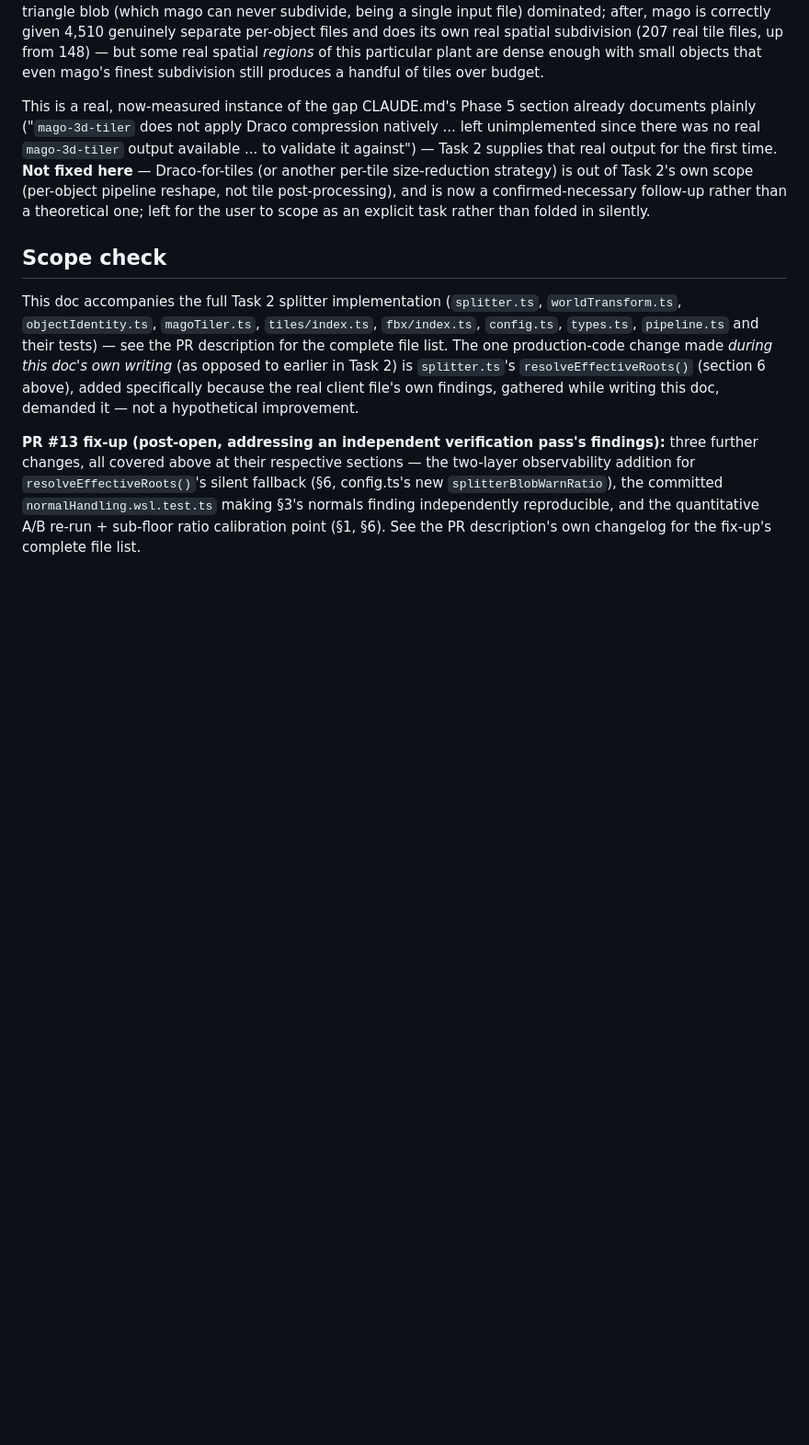
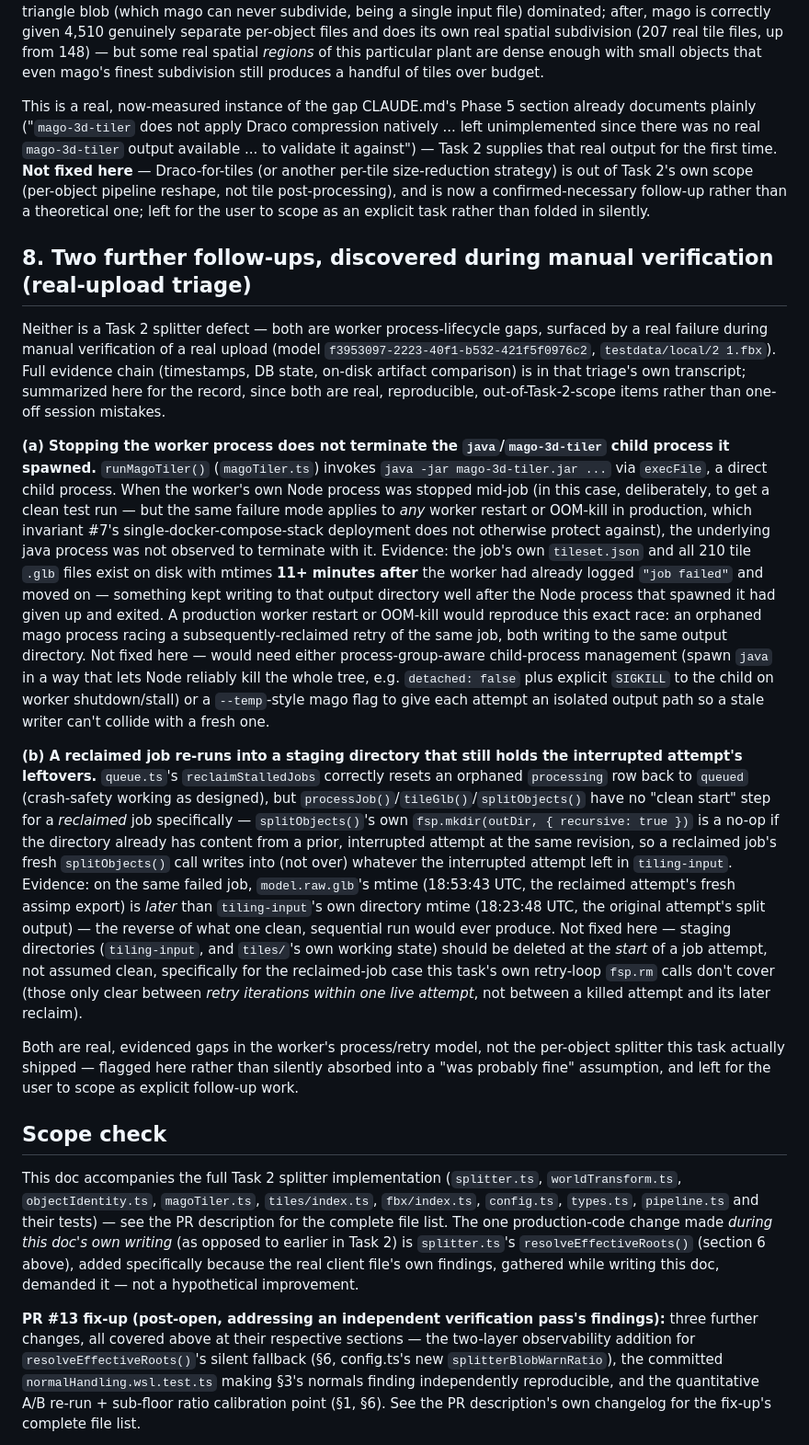
Before and after one commit to sureshrongalirs/EPC-3D-Digital-Platform, a Markdown page: docs/phase5r/task2-findings.md, the part around the change. Shown at 92% size. GitHub-like rendering; blank space fills up the shorter version.

Commit message:
docs(worker): record two process-lifecycle follow-ups found during manual real-upload triage
Neither is a Task 2 splitter defect -- both are worker process/retry-model gaps,
surfaced by a real job failure during manual verification (model
f3953097-2223-40f1-b532-421f5f0976c2):

(a) Stopping the worker's Node process does not terminate the java/mago-3d-tiler
    child process it spawned -- an orphan kept writing to the job's output
    directory 11+ minutes after the worker had already logged "job failed" and
    moved on. A production worker restart or OOM-kill reproduces the same race.
(b) A reclaimed (previously-interrupted) job's fresh splitObjects() call writes
    into, not over, a staging directory still holding the interrupted attempt's
    leftovers -- staging should be cleared at job START, not just between retry
    iterations within one live attempt.

Docs only, no production code changed.

Co-Authored-By: Claude Sonnet 5 <noreply@anthropic.com>

```diff
--- a/docs/phase5r/task2-findings.md
+++ b/docs/phase5r/task2-findings.md
@@ -339,6 +339,51 @@ size-reduction strategy) is out of Task 2's own scope (per-object pipeline resha
 post-processing), and is now a confirmed-necessary follow-up rather than a theoretical one; left
 for the user to scope as an explicit task rather than folded in silently.
 
+## 8. Two further follow-ups, discovered during manual verification (real-upload triage)
+
+Neither is a Task 2 splitter defect — both are worker process-lifecycle gaps, surfaced by a
+real failure during manual verification of a real upload (model
+`f3953097-2223-40f1-b532-421f5f0976c2`, `testdata/local/2 1.fbx`). Full evidence chain
+(timestamps, DB state, on-disk artifact comparison) is in that triage's own transcript; summarized
+here for the record, since both are real, reproducible, out-of-Task-2-scope items rather than
+one-off session mistakes.
+
+**(a) Stopping the worker process does not terminate the `java`/`mago-3d-tiler` child process it
+spawned.** `runMagoTiler()` (`magoTiler.ts`) invokes `java -jar mago-3d-tiler.jar ...` via
+`execFile`, a direct child process. When the worker's own Node process was stopped mid-job (in
+this case, deliberately, to get a clean test run — but the same failure mode applies to *any*
+worker restart or OOM-kill in production, which invariant #7's single-docker-compose-stack
+deployment does not otherwise protect against), the underlying java process was not observed to
+terminate with it. Evidence: the job's own `tileset.json` and all 210 tile `.glb` files exist on
+disk with mtimes **11+ minutes after** the worker had already logged `"job failed"` and moved on
+— something kept writing to that output directory well after the Node process that spawned it
+had given up and exited. A production worker restart or OOM-kill would reproduce this exact race:
+an orphaned mago process racing a subsequently-reclaimed retry of the same job, both writing to
+the same output directory. Not fixed here — would need either process-group-aware child-process
+management (spawn `java` in a way that lets Node reliably kill the whole tree, e.g. `detached:
+false` plus explicit `SIGKILL` to the child on worker shutdown/stall) or a `--temp`-style
+mago flag to give each attempt an isolated output path so a stale writer can't collide with a
+fresh one.
+
+**(b) A reclaimed job re-runs into a staging directory that still holds the interrupted attempt's
+leftovers.** `queue.ts`'s `reclaimStalledJobs` correctly resets an orphaned `processing` row back
+to `queued` (crash-safety working as designed), but `processJob()`/`tileGlb()`/`splitObjects()`
+have no "clean start" step for a *reclaimed* job specifically — `splitObjects()`'s own
+`fsp.mkdir(outDir, { recursive: true })` is a no-op if the directory already has content from a
+prior, interrupted attempt at the same revision, so a reclaimed job's fresh `splitObjects()` call
+writes into (not over) whatever the interrupted attempt left in `tiling-input`. Evidence: on the
+same failed job, `model.raw.glb`'s mtime (18:53:43 UTC, the reclaimed attempt's fresh assimp
+export) is *later* than `tiling-input`'s own directory mtime (18:23:48 UTC, the original
+attempt's split output) — the reverse of what one clean, sequential run would ever produce. Not
+fixed here — staging directories (`tiling-input`, and `tiles/`'s own working state) should be
+deleted at the *start* of a job attempt, not assumed clean, specifically for the reclaimed-job
+case this task's own retry-loop `fsp.rm` calls don't cover (those only clear between *retry
+iterations within one live attempt*, not between a killed attempt and its later reclaim).
+
+Both are real, evidenced gaps in the worker's process/retry model, not the per-object splitter
+this task actually shipped — flagged here rather than silently absorbed into a "was probably
+fine" assumption, and left for the user to scope as explicit follow-up work.
+
 ## Scope check
 
 This doc accompanies the full Task 2 splitter implementation (`splitter.ts`, `worldTransform.ts`,
```
